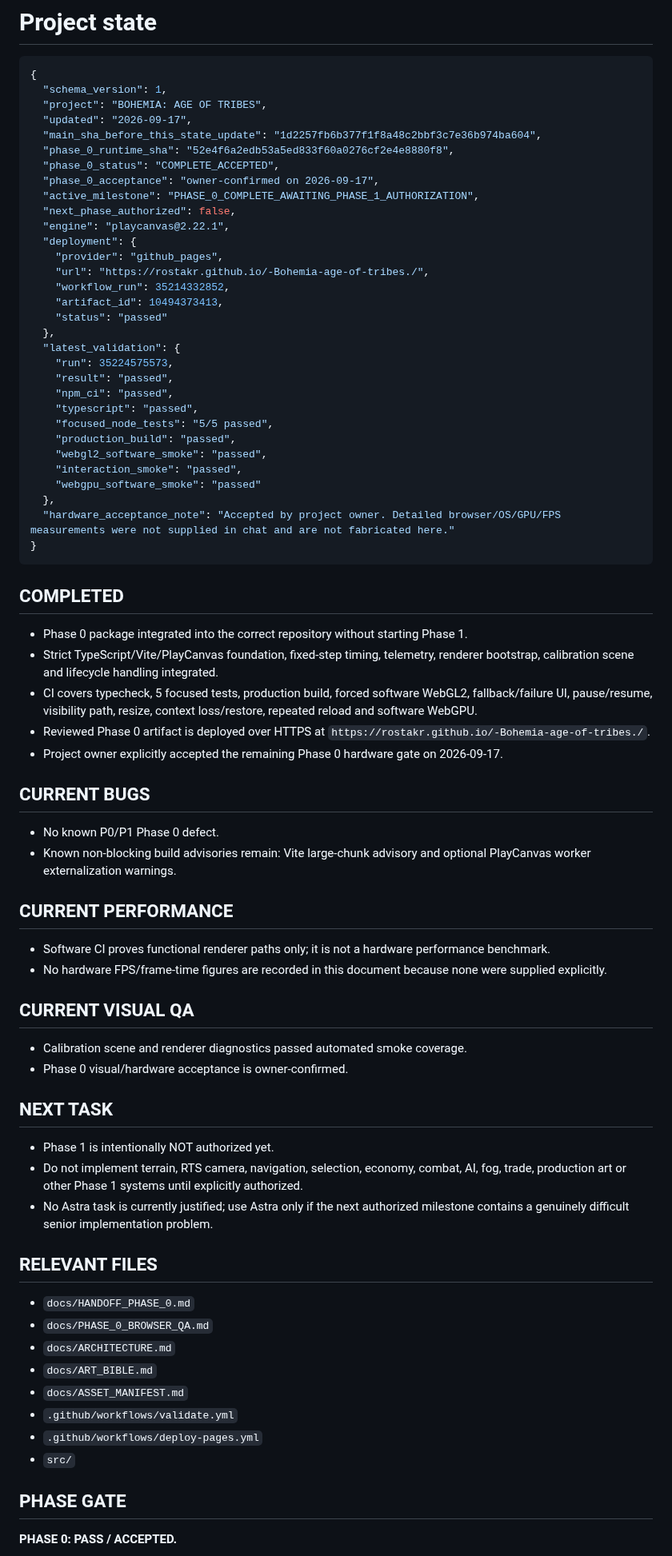
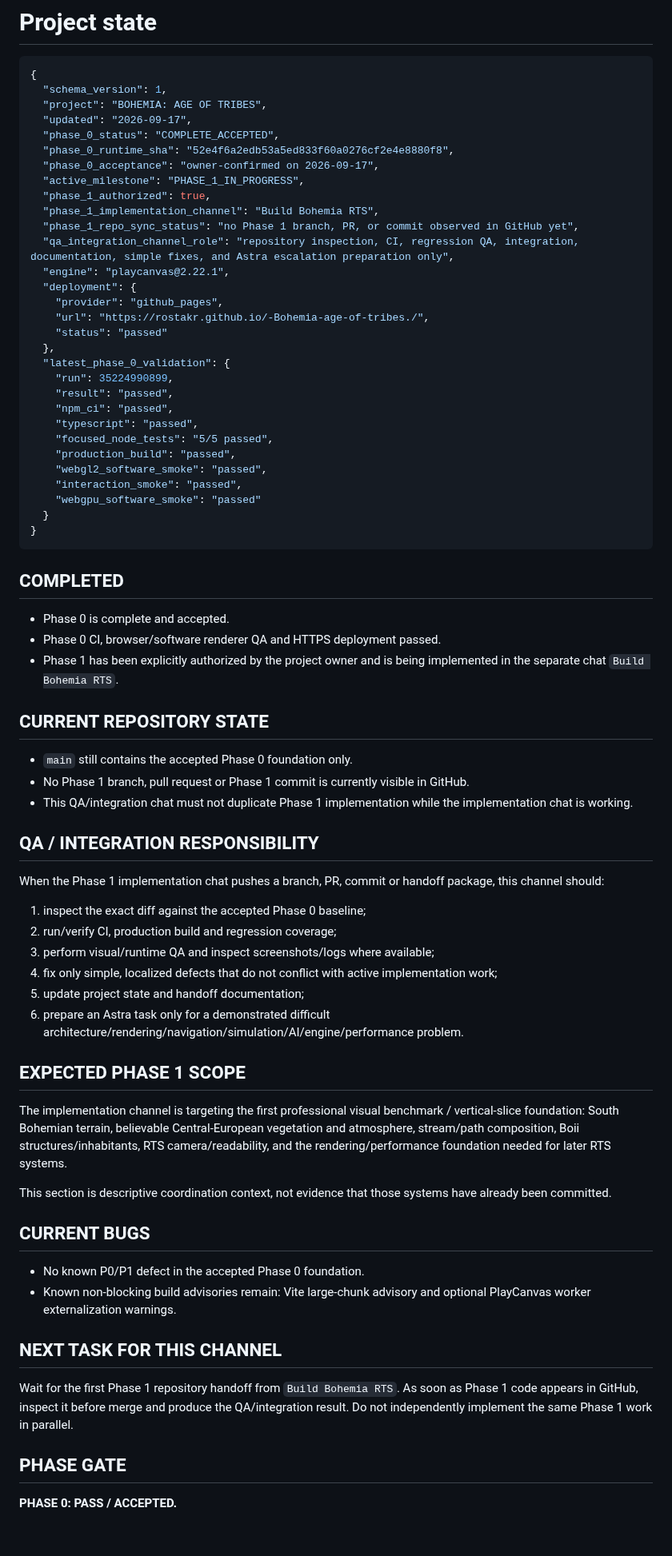
Before and after one commit to rostakr/-Bohemia-age-of-tribes., a Markdown page: docs/PROJECT_STATE.md, the part around one of its changes. Shown at 80% size. Rendered like a GitHub page; blank space fills up the shorter version.

Commit message:
docs: synchronize Phase 1 implementation ownership

````diff
--- a/docs/PROJECT_STATE.md
+++ b/docs/PROJECT_STATE.md
@@ -5,22 +5,22 @@
   "schema_version": 1,
   "project": "BOHEMIA: AGE OF TRIBES",
   "updated": "2026-09-17",
-  "main_sha_before_this_state_update": "1d2257fb6b377f1f8a48c2bbf3c7e36b974ba604",
+  "phase_0_status": "COMPLETE_ACCEPTED",
   "phase_0_runtime_sha": "52e4f6a2edb53a5ed833f60a0276cf2e4e8880f8",
-  "phase_0_status": "COMPLETE_ACCEPTED",
   "phase_0_acceptance": "owner-confirmed on 2026-09-17",
-  "active_milestone": "PHASE_0_COMPLETE_AWAITING_PHASE_1_AUTHORIZATION",
-  "next_phase_authorized": false,
+  "active_milestone": "PHASE_1_IN_PROGRESS",
+  "phase_1_authorized": true,
+  "phase_1_implementation_channel": "Build Bohemia RTS",
+  "phase_1_repo_sync_status": "no Phase 1 branch, PR, or commit observed in GitHub yet",
+  "qa_integration_channel_role": "repository inspection, CI, regression QA, integration, documentation, simple fixes, and Astra escalation preparation only",
   "engine": "playcanvas@2.22.1",
   "deployment": {
     "provider": "github_pages",
     "url": "https://rostakr.github.io/-Bohemia-age-of-tribes./",
-    "workflow_run": 35214332852,
-    "artifact_id": 10494373413,
     "status": "passed"
   },
-  "latest_validation": {
-    "run": 35224575573,
+  "latest_phase_0_validation": {
+    "run": 35224990899,
     "result": "passed",
     "npm_ci": "passed",
     "typescript": "passed",
@@ -29,50 +29,47 @@
     "webgl2_software_smoke": "passed",
     "interaction_smoke": "passed",
     "webgpu_software_smoke": "passed"
-  },
-  "hardware_acceptance_note": "Accepted by project owner. Detailed browser/OS/GPU/FPS measurements were not supplied in chat and are not fabricated here."
+  }
 }
 ```
 
 ## COMPLETED
 
-- Phase 0 package integrated into the correct repository without starting Phase 1.
-- Strict TypeScript/Vite/PlayCanvas foundation, fixed-step timing, telemetry, renderer bootstrap, calibration scene and lifecycle handling integrated.
-- CI covers typecheck, 5 focused tests, production build, forced software WebGL2, fallback/failure UI, pause/resume, visibility path, resize, context loss/restore, repeated reload and software WebGPU.
-- Reviewed Phase 0 artifact is deployed over HTTPS at `https://rostakr.github.io/-Bohemia-age-of-tribes./`.
-- Project owner explicitly accepted the remaining Phase 0 hardware gate on 2026-09-17.
+- Phase 0 is complete and accepted.
+- Phase 0 CI, browser/software renderer QA and HTTPS deployment passed.
+- Phase 1 has been explicitly authorized by the project owner and is being implemented in the separate chat `Build Bohemia RTS`.
+
+## CURRENT REPOSITORY STATE
+
+- `main` still contains the accepted Phase 0 foundation only.
+- No Phase 1 branch, pull request or Phase 1 commit is currently visible in GitHub.
+- This QA/integration chat must not duplicate Phase 1 implementation while the implementation chat is working.
+
+## QA / INTEGRATION RESPONSIBILITY
+
+When the Phase 1 implementation chat pushes a branch, PR, commit or handoff package, this channel should:
+
+1. inspect the exact diff against the accepted Phase 0 baseline;
+2. run/verify CI, production build and regression coverage;
+3. perform visual/runtime QA and inspect screenshots/logs where available;
+4. fix only simple, localized defects that do not conflict with active implementation work;
+5. update project state and handoff documentation;
+6. prepare an Astra task only for a demonstrated difficult architecture/rendering/navigation/simulation/AI/engine/performance problem.
+
+## EXPECTED PHASE 1 SCOPE
+
+The implementation channel is targeting the first professional visual benchmark / vertical-slice foundation: South Bohemian terrain, believable Central-European vegetation and atmosphere, stream/path composition, Boii structures/inhabitants, RTS camera/readability, and the rendering/performance foundation needed for later RTS systems.
+
+This section is descriptive coordination context, not evidence that those systems have already been committed.
 
 ## CURRENT BUGS
 
-- No known P0/P1 Phase 0 defect.
+- No known P0/P1 defect in the accepted Phase 0 foundation.
 - Known non-blocking build advisories remain: Vite large-chunk advisory and optional PlayCanvas worker externalization warnings.
 
-## CURRENT PERFORMANCE
+## NEXT TASK FOR THIS CHANNEL
 
-- Software CI proves functional renderer paths only; it is not a hardware performance benchmark.
-- No hardware FPS/frame-time figures are recorded in this document because none were supplied explicitly.
-
-## CURRENT VISUAL QA
-
-- Calibration scene and renderer diagnostics passed automated smoke coverage.
-- Phase 0 visual/hardware acceptance is owner-confirmed.
-
-## NEXT TASK
-
-- Phase 1 is intentionally NOT authorized yet.
-- Do not implement terrain, RTS camera, navigation, selection, economy, combat, AI, fog, trade, production art or other Phase 1 systems until explicitly authorized.
-- No Astra task is currently justified; use Astra only if the next authorized milestone contains a genuinely difficult senior implementation problem.
-
-## RELEVANT FILES
-
-- `docs/HANDOFF_PHASE_0.md`
-- `docs/PHASE_0_BROWSER_QA.md`
-- `docs/ARCHITECTURE.md`
-- `docs/ART_BIBLE.md`
-- `docs/ASSET_MANIFEST.md`
-- `.github/workflows/validate.yml`
-- `.github/workflows/deploy-pages.yml`
-- `src/`
+Wait for the first Phase 1 repository handoff from `Build Bohemia RTS`. As soon as Phase 1 code appears in GitHub, inspect it before merge and produce the QA/integration result. Do not independently implement the same Phase 1 work in parallel.
 
 ## PHASE GATE
 
````
Also changed, not shown: other parts of docs/PROJECT_STATE.md (+1 -1 lines).
